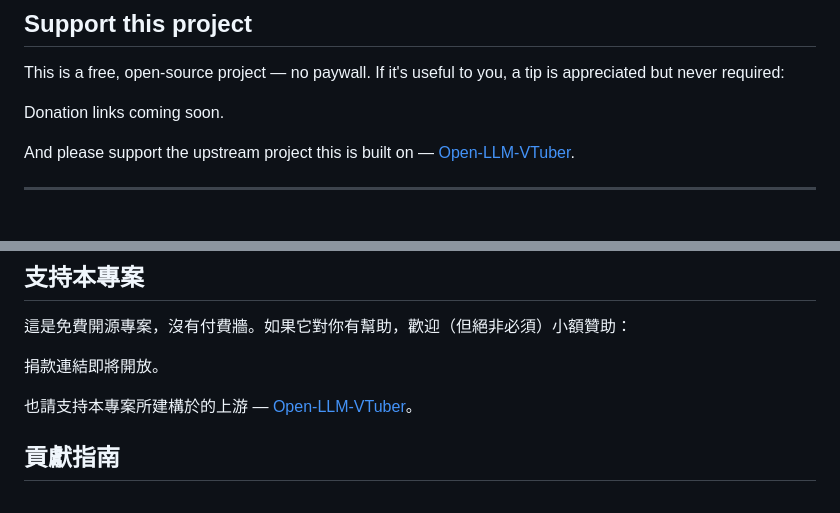
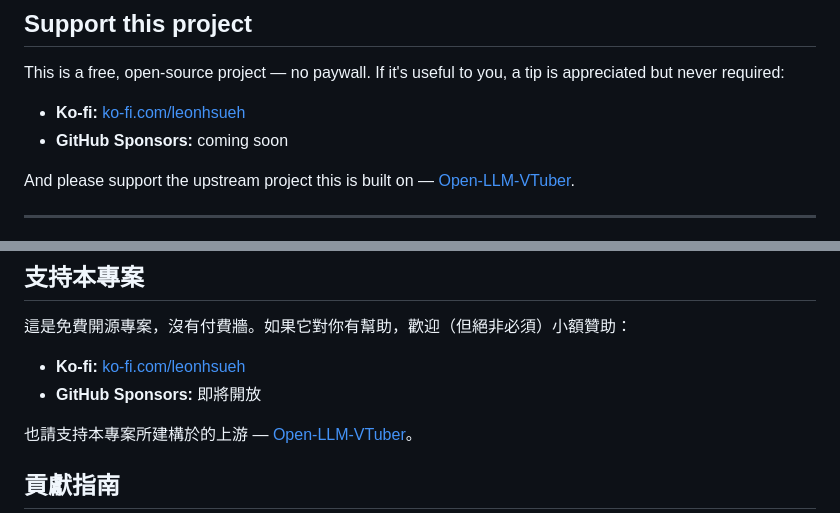
Before and after one commit to inni918/warashi, a Markdown page: README.md, 2 parts joined by grey strips. Rendered like a GitHub page.

Commit message:
docs: add Ko-fi donation link

```diff
--- a/README.md
+++ b/README.md
@@ -164,7 +164,8 @@ This fork's own source code is released under the **MIT License**, on top of Ope
 
 This is a free, open-source project — no paywall. If it's useful to you, a tip is appreciated but never required:
 
-Donation links coming soon.
+- **Ko-fi:** [ko-fi.com/leonhsueh](https://ko-fi.com/leonhsueh)
+- **GitHub Sponsors:** coming soon
 
 And please support the upstream project this is built on — [Open-LLM-VTuber](https://github.com/Open-LLM-VTuber/Open-LLM-VTuber).
 
@@ -299,7 +300,8 @@ uv run run_server.py     # 啟動伺服器
 
 這是免費開源專案，沒有付費牆。如果它對你有幫助，歡迎（但絕非必須）小額贊助：
 
-捐款連結即將開放。
+- **Ko-fi:** [ko-fi.com/leonhsueh](https://ko-fi.com/leonhsueh)
+- **GitHub Sponsors:** 即將開放
 
 也請支持本專案所建構於的上游 — [Open-LLM-VTuber](https://github.com/Open-LLM-VTuber/Open-LLM-VTuber)。
 
```
